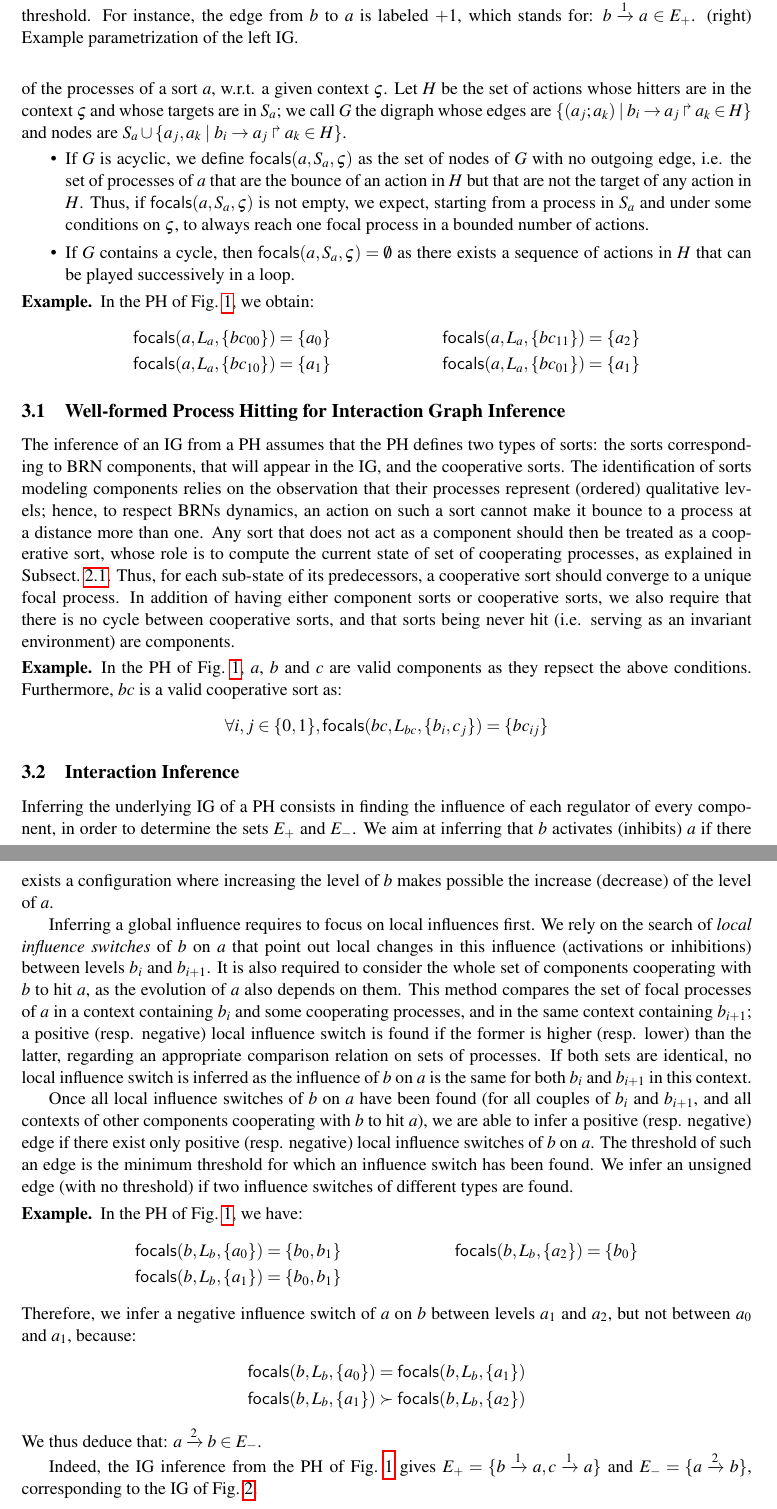
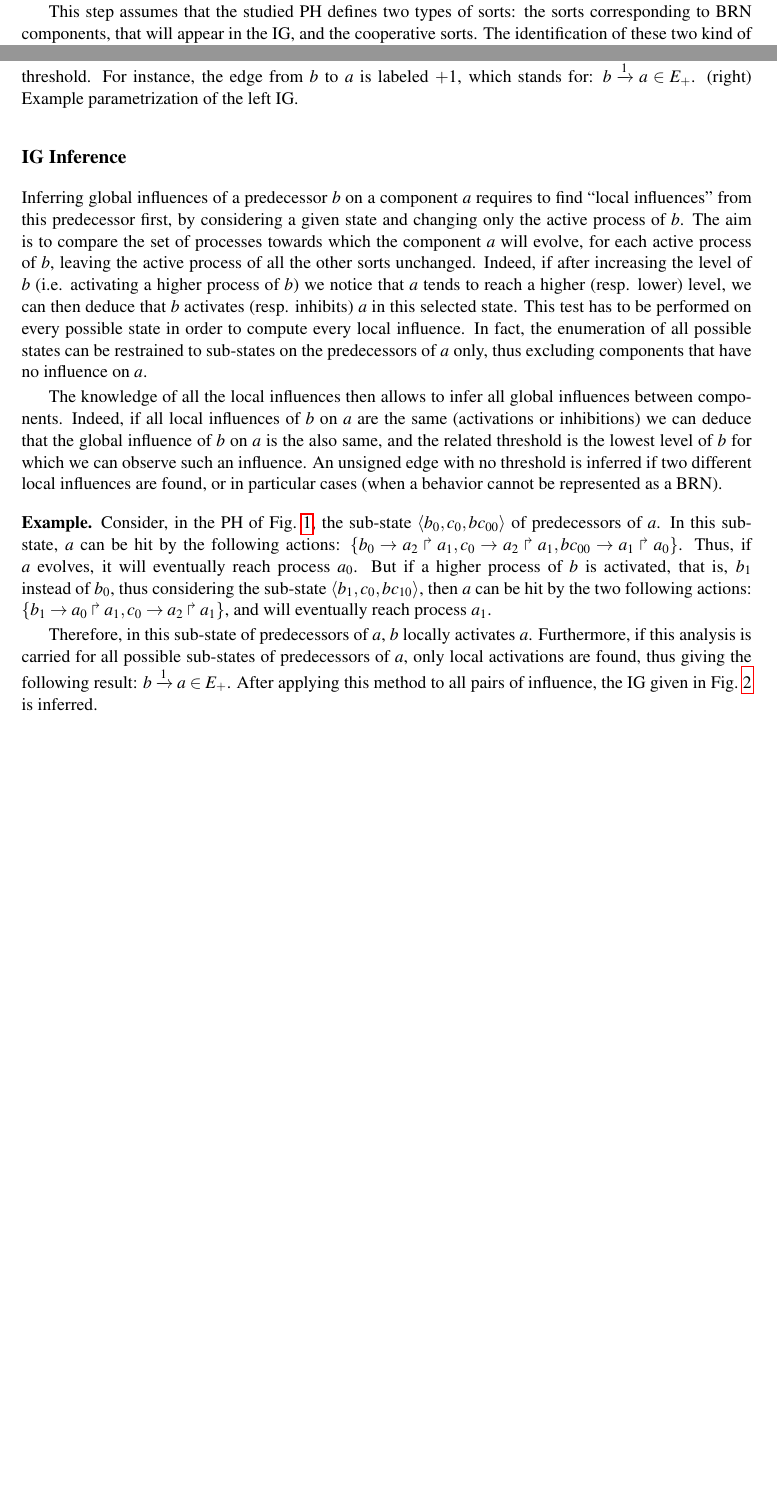
Before and after one commit to MFolschette/movep2012, a LaTeX document (main.tex, which reads macros/macros.tex, parts/infer-ig.tex): two parts of pages 5 and 6 of 9 before the commit and two parts of pages 4 and 5 of 8 after it, joined at a grey line, cut at the place of the change, the shorter picture padded with empty space. Compiled offline with pdfLaTeX.

Commit message:
IG inference

```diff
--- a/macros/macros.tex
+++ b/macros/macros.tex
@@ -56,7 +56,7 @@
 
 \def\ctx{\varsigma}
 \def\ctxOverride{\Cap}
-\def\state#1{\langle #1 \rangle}
+\def\PHstate#1{\langle #1 \rangle}
 
 % Notations spécifiques aux graphes d'états
 %\newcommand{\PHge}{\textcolor{red}{\mathcal{GE}}}
--- a/parts/infer-ig.tex
+++ b/parts/infer-ig.tex
@@ -9,83 +7,33 @@ Many of the inferences defined in the rest of this paper rely on the knowledge o
-amongst a subset $S_a \subset \PHl_a$ of the processes of a sort $a$, w.r.t. a given context $\ctx$.
-Let $H$ be the set of actions whose hitters are in the context $\ctx$ and whose targets are in $S_a$;
-we call $G$ the digraph whose edges are $\{(a_j; a_k) \mid \PHfrappe{b_i}{a_j}{a_k} \in H\}$
-and nodes are $S_a \cup \{a_j, a_k \mid \PHfrappe{b_i}{a_j}{a_k} \in H\}$.
-\begin{itemize}
-  \item If $G$ is acyclic, we define $\focals(a,S_a,\ctx)$ as the set of nodes of $G$ with no outgoing edge, \ie the set of processes of $a$ that are the bounce of an action in $H$ but that are not the target of any action in $H$.
-Thus, if $\focals(a,S_a,\ctx)$ is not empty, we expect, starting from a process in $S_a$ and under some conditions on $\ctx$, to always reach one focal process in a bounded number of actions.
-  \item If $G$ contains a cycle, then $\focals(a,S_a,\ctx) = \emptyset$ as there exists a sequence of actions in $H$ that can be played successively in a loop.
-\end{itemize}
-%If the set of focal processes is empty for a given context, this means that no stable state can be reached in this context in a finite number of actions (due to the presence of a cycle amongst bounces).
-
-\begin{example*}
-In the PH of \pref{fig:runningPH}, we obtain:
-\begin{align*}
-\focals(a,L_a,\{bc_{00}\}) &= \{ a_0 \} & \focals(a,L_a,\{bc_{11}\}) &= \{ a_2 \} \\
-\focals(a,L_a,\{bc_{10}\}) &= \{ a_1 \} & \focals(a,L_a,\{bc_{01}\}) &= \{ a_1 \}
-\end{align*}
-\end{example*}
+This step assumes that the studied PH defines two types of sorts: the sorts corresponding to BRN components, that will appear in the IG, and the cooperative sorts.
+The identification of these two kind of sorts relies on the observation of their possible behavior, which in both cases has to observe some rules.
 
 
 
-\subsection{Well-formed Process Hitting for Interaction Graph Inference}\label{ssec:wf}
+\subsection*{IG Inference}\label{ssec:infer-IG}
 
-The inference of an IG from a PH assumes that the PH defines two types of sorts: the sorts corresponding to BRN components, that will appear in the IG, and the cooperative sorts.
-The identification of sorts modeling components relies on the observation that their processes represent (ordered) qualitative levels;
-hence, to respect BRNs dynamics, an action on such a sort cannot make it bounce to a process at a distance more than one.
-Any sort that does not act as a component should then be treated as a cooperative sort, whose role is to compute the current state of set of cooperating processes, as explained in \pref{ssec:PH}.
-Thus, for each sub-state of its predecessors, a cooperative sort should converge to a unique focal process.
-In addition of having either component sorts or cooperative sorts, we also require that there is no cycle between cooperative sorts, and that sorts being never hit (\ie serving as an invariant environment) are components.
+%Inferring the underlying IG of a PH consists in finding the influence of each regulator of every component, in order to determine the sets $E_+$ and $E_-$.
+%We aim at inferring that $b$ activates (inhibits) $a$ if there exists a configuration where increasing the level of $b$ makes possible the increase (decrease) of the level of $a$.
+
+Inferring global influences of a predecessor $b$ on a component $a$ requires to find “local influences” from this predecessor first, by considering a given state and changing only the active process of $b$.
+The aim is to compare the set of processes towards which the component $a$ will evolve, for each active process of $b$, leaving the active process of all the other sorts unchanged.
+Indeed, if after increasing the level of $b$ (\ie activating a higher process of $b$) we notice that $a$ tends to reach a higher (resp. lower) level, we can then deduce that $b$ activates (resp. inhibits) $a$ in this selected state.
+This test has to be performed on every possible state in order to compute every local influence.
+In fact, the enumeration of all possible states can be restrained to sub-states on the predecessors of $a$ only, thus excluding components that have no influence on $a$.
+
+The knowledge of all the local influences then allows to infer all global influences between components.
+Indeed, if all local influences of $b$ on $a$ are the same (activations or inhibitions) we can deduce that the global influence of $b$ on $a$ is the also same, and the related threshold is the lowest level of $b$ for which we can observe such an influence.
+An unsigned edge with no threshold is inferred if two different local influences are found, or in particular cases (when a behavior cannot be represented as a BRN).
 
 \begin{example*}
-In the PH of \pref{fig:runningPH},
-$a$, $b$ and $c$ are valid components as they repsect the above conditions.
-Furthermore, $bc$ is a valid cooperative sort as:
-\begin{align*}
-\forall i, j \in \{0, 1\}, \focals(bc, \PHl_{bc}, \{b_i, c_j\}) &= \{bc_{ij}\}
-\end{align*}
-%Hence, this PH is well-formed for IG inference, and $a$, $b$ and $c$ are the components.
+Consider, in the PH of \pref{fig:runningPH}, the sub-state $\PHstate{b_0, c_0, bc_{00}}$ of predecessors of $a$.
+In this sub-state, $a$ can be hit by the following actions: $\{\PHfrappe{b_0}{a_2}{a_1}, \PHfrappe{c_0}{a_2}{a_1}, \PHfrappe{bc_{00}}{a_1}{a_0}\}$.
+Thus, if $a$ evolves, it will eventually reach process $a_0$.
+But if a higher process of $b$ is activated, that is, $b_1$ instead of $b_0$, thus considering the sub-state $\PHstate{b_1, c_0, bc_{10}}$,
+then $a$ can be hit by the two following actions: $\{\PHfrappe{b_1}{a_0}{a_1}, \PHfrappe{c_0}{a_2}{a_1}\}$,
+and will eventually reach process $a_1$.
+
+Therefore, in this sub-state of predecessors of $a$, $b$ locally activates $a$.
+Furthermore, if this analysis is carried for all possible sub-states of predecessors of $a$, only local activations are found,
+thus giving the following result: $b \xrightarrow{1} a \in E_+$.
+After applying this method to all pairs of influence, the IG given in \pref{fig:runningBRN} is inferred.
 \end{example*}
-
-
-
-\subsection{Interaction Inference}\label{ssec:infer-IG}
-
-Inferring the underlying IG of a PH consists in finding the influence of each regulator of every component, in order to determine the sets $E_+$ and $E_-$.
-We aim at inferring that $b$ activates (inhibits) $a$ if there exists a configuration where increasing the level of $b$ makes possible the increase (decrease) of the level of $a$.
-
-Inferring a global influence requires to focus on local influences first.
-We rely on the search of \emph{local influence switches} of $b$ on $a$ that point out local changes in this influence (activations or inhibitions) between levels $b_i$ and $b_{i+1}$.
-It is also required to consider the whole set of components cooperating with $b$ to hit $a$, as the evolution of $a$ also depends on them.
-This method compares the set of focal processes of $a$ in a context containing $b_i$ and some cooperating processes, and in the same context containing $b_{i+1}$;
-a positive (resp. negative) local influence switch is found if the former is higher (resp. lower) than the latter, regarding an appropriate comparison relation on sets of processes.
-If both sets are identical, no local influence switch is inferred as the influence of $b$ on $a$ is the same for both $b_i$ and $b_{i+1}$ in this context.
-
-Once all local influence switches of $b$ on $a$ have been found (for all couples of $b_i$ and $b_{i+1}$, and all contexts of other components cooperating with $b$ to hit $a$),
-we are able to infer a positive (resp. negative) edge if there exist only positive (resp. negative) local influence switches of $b$ on $a$.
-The threshold of such an edge is the minimum threshold for which an influence switch has been found.
-We infer an unsigned edge (with no threshold) if two influence switches of different types are found.
-
-\begin{comment}
-The inference of the \emph{influence switches}, which point out local changes in the influence (activations or inhibitions) between levels $b_i$ and $b_{i+1}$, requires to consider the whole set of components cooperating with $b$ to hit $a$.
-The method relies on the comparison of the focal processes of $a$ in a context containing $b_i$, and in the same context containing $b_{i+1}$.
-We are able to infer a positive (resp. negative) edge if there exist corresponding influence switches with the same sign only; the threshold of such an edge is the minimum threshold for which an influence switch has been found.
-We infer an unsigned edge (with non threshold) when two influence switches with different signs are found.
-\end{comment}
-
-\begin{example*}
-In the PH of \pref{fig:runningPH}, we have:
-\begin{align*}
-\focals(b, \PHl_b, \{a_0\}) &= \{b_0, b_1\} & \focals(b, \PHl_b, \{a_2\}) &= \{b_0\} \\
-\focals(b, \PHl_b, \{a_1\}) &= \{b_0, b_1\}
-\end{align*}
-Therefore, we infer a negative influence switch of $a$ on $b$ between levels $a_1$ and $a_2$, but not between $a_0$ and $a_1$, because:
-\begin{align*}
-\focals(b, \PHl_b, \{a_0\}) &= \focals(b, \PHl_b, \{a_1\}) \\
-\focals(b, \PHl_b, \{a_1\}) &\succ \focals(b, \PHl_b, \{a_2\})
-\end{align*}
-We thus deduce that: $a \xrightarrow{2} b \in E_-$.
-
-Indeed, the IG inference from the PH of \pref{fig:runningPH} gives
-$E_+ = \{b \xrightarrow{1} a, c \xrightarrow{1} a\}$ and
-$E_- = \{a \xrightarrow{2} b\}$, corresponding to the IG of \pref{fig:runningBRN}.
-\end{example*}
```
Also changed, not shown: parts/ph.tex (+1 -1 lines), parts/infer-ig.tex (4 more changed lines).
